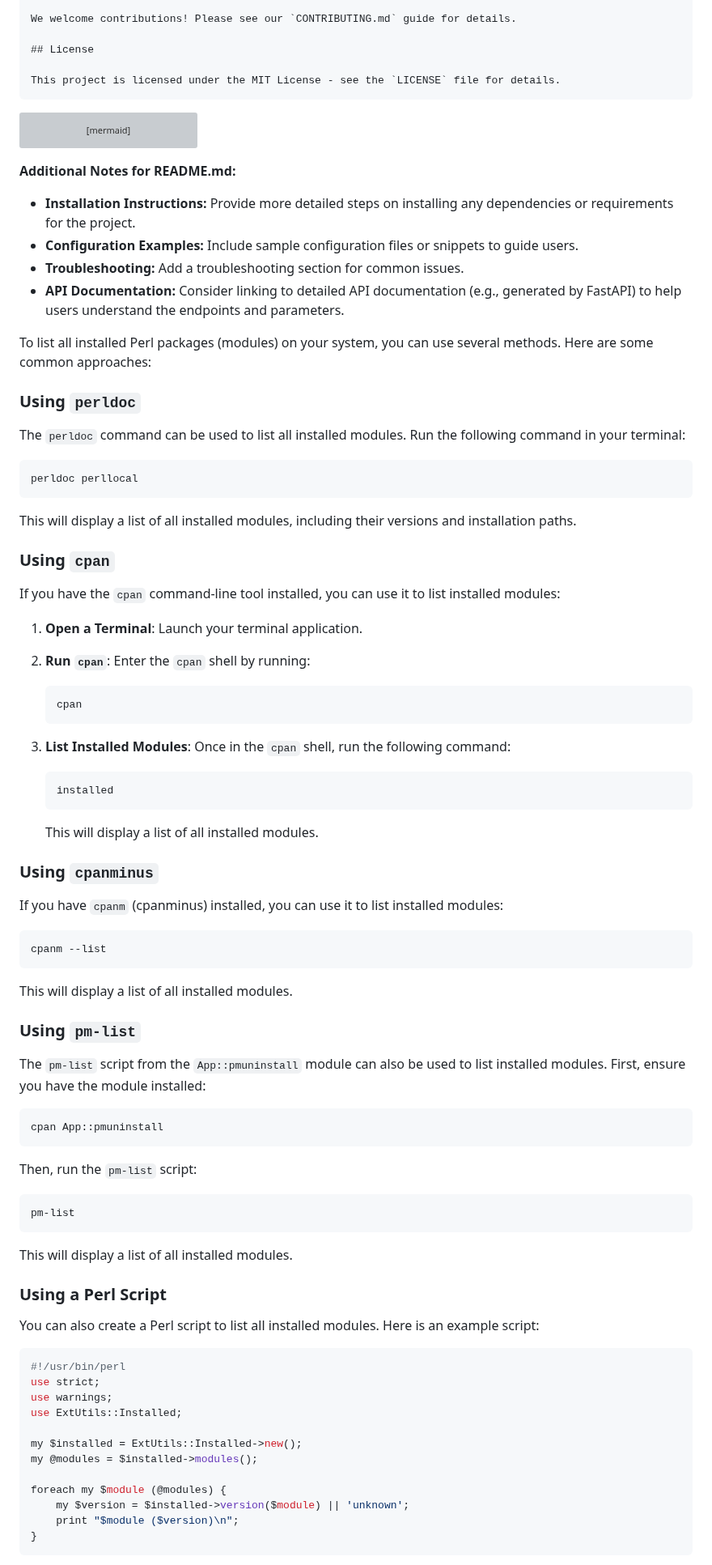
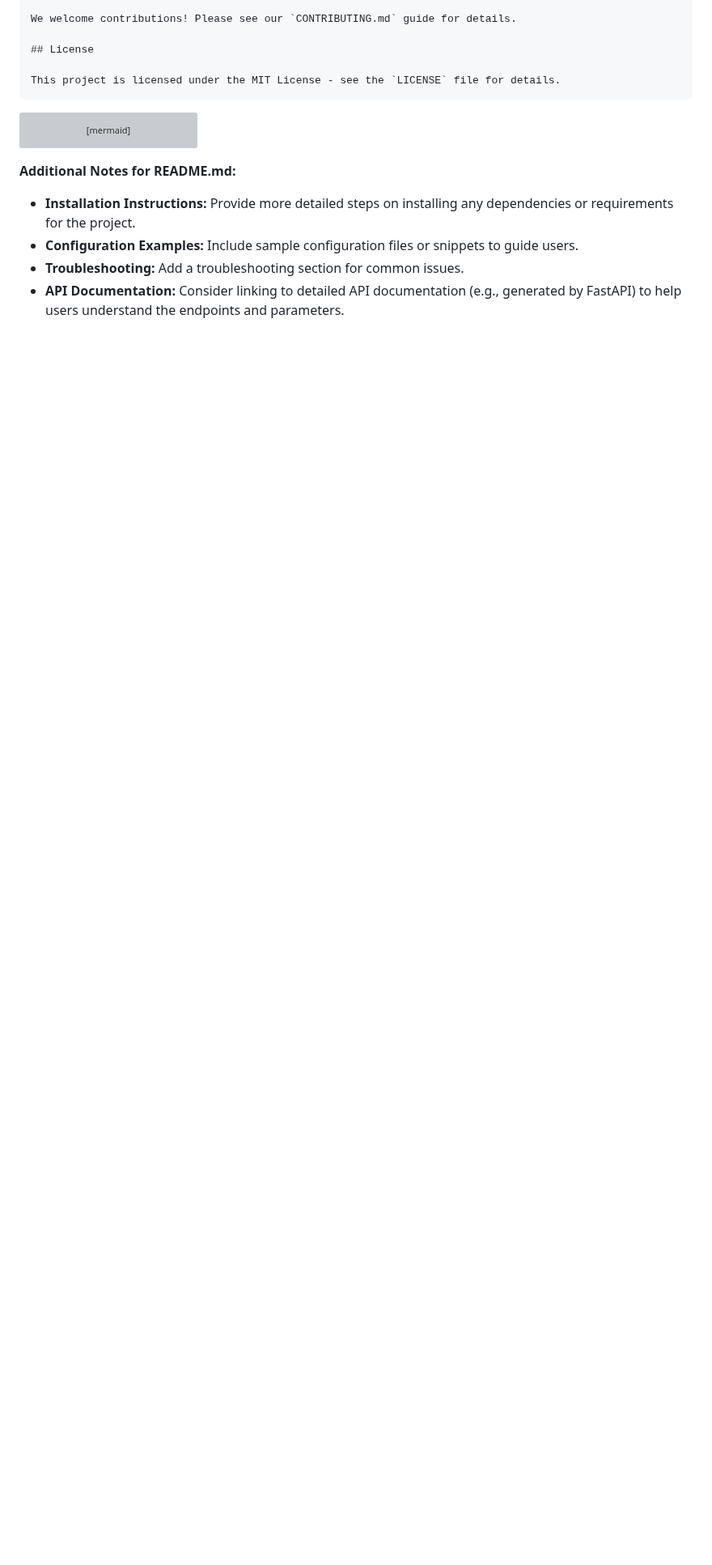
Before and after one commit to danindiana/GRYPHGEN, a Markdown page: LLM-Sandbox CLI/perl_parser/readme.md, the part around one of its changes. Shown at 81% size. Drawn GitHub-style; blank space fills up the shorter version; grey boxes are pictures that could not be loaded.

````diff
--- a/LLM-Sandbox CLI/perl_parser/readme.md
+++ b/LLM-Sandbox CLI/perl_parser/readme.md
@@ -68,81 +68,3 @@ graph TD
 - **Configuration Examples:** Include sample configuration files or snippets to guide users.
 - **Troubleshooting:**  Add a troubleshooting section for common issues.
 - **API Documentation:** Consider linking to detailed API documentation (e.g., generated by FastAPI) to help users understand the endpoints and parameters.
-
-To list all installed Perl packages (modules) on your system, you can use several methods. Here are some common approaches:
-
-### Using `perldoc`
-
-The `perldoc` command can be used to list all installed modules. Run the following command in your terminal:
-
-```bash
-perldoc perllocal
-```
-
-This will display a list of all installed modules, including their versions and installation paths.
-
-### Using `cpan`
-
-If you have the `cpan` command-line tool installed, you can use it to list installed modules:
-
-1. **Open a Terminal**: Launch your terminal application.
-
-2. **Run `cpan`**: Enter the `cpan` shell by running:
-
-   ```bash
-   cpan
-   ```
-
-3. **List Installed Modules**: Once in the `cpan` shell, run the following command:
-
-   ```bash
-   installed
-   ```
-
-   This will display a list of all installed modules.
-
-### Using `cpanminus`
-
-If you have `cpanm` (cpanminus) installed, you can use it to list installed modules:
-
-```bash
-cpanm --list
-```
-
-This will display a list of all installed modules.
-
-### Using `pm-list`
-
-The `pm-list` script from the `App::pmuninstall` module can also be used to list installed modules. First, ensure you have the module installed:
-
-```bash
-cpan App::pmuninstall
-```
-
-Then, run the `pm-list` script:
-
-```bash
-pm-list
-```
-
-This will display a list of all installed modules.
-
-### Using a Perl Script
-
-You can also create a Perl script to list all installed modules. Here is an example script:
-
-```perl
-#!/usr/bin/perl
-use strict;
-use warnings;
-use ExtUtils::Installed;
-
-my $installed = ExtUtils::Installed->new();
-my @modules = $installed->modules();
-
-foreach my $module (@modules) {
-    my $version = $installed->version($module) || 'unknown';
-    print "$module ($version)\n";
-}
-```
-
````
Also changed, not shown: other parts of LLM-Sandbox CLI/perl_parser/readme.md (+0 -17 lines).
